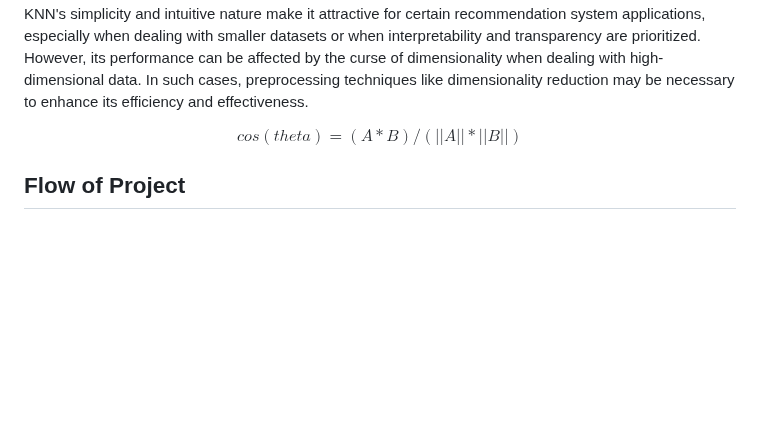
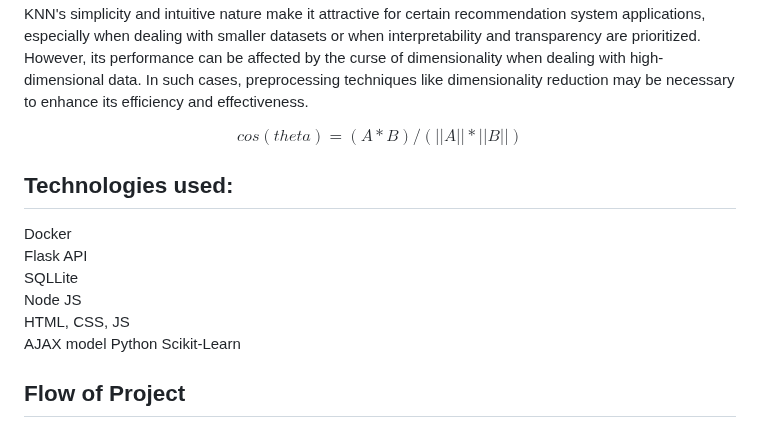
Before and after one commit to civilian-sai/food_recommendation, a Markdown page: README.md, the part around one of its changes. Rendered like a GitHub page; blank space fills up the shorter version.

```diff
--- a/README.md
+++ b/README.md
@@ -29,6 +16,16 @@ KNN's simplicity and intuitive nature make it attractive for certain recommendat
 
 $$cos(theta) = (A * B) / (||A|| * ||B||)$$
 
+## Technologies used:
+Docker
+Flask API
+SQLLite
+Node JS
+HTML, CSS, JS
+AJAX model
+Python
+Scikit-Learn
+
 ## Flow of Project
 ### Frontend:
 First the user registers his details in "register.html" file and then he gets logged in using "login.html" and it validates the user and allow him into main "index.html" file where he enters the details regarding the nutritituous values
```
Also changed, not shown: other parts of README.md (+12 -14 lines).
